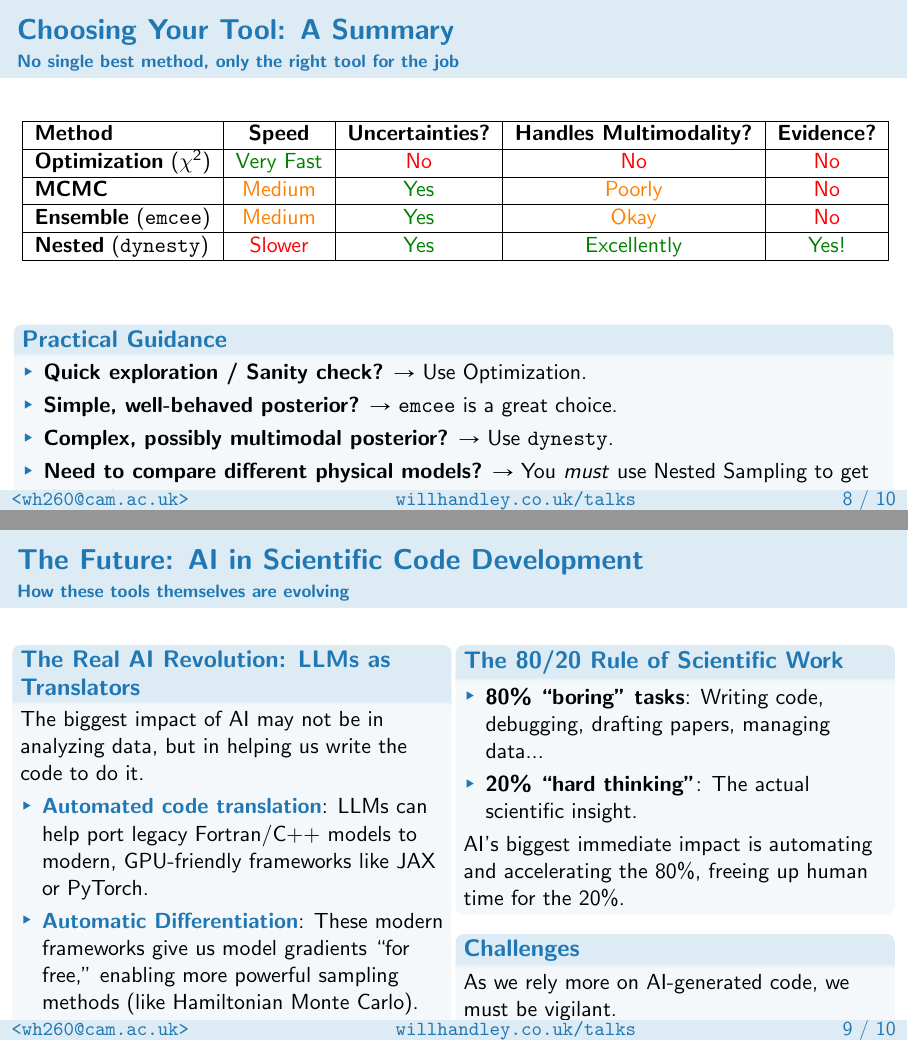
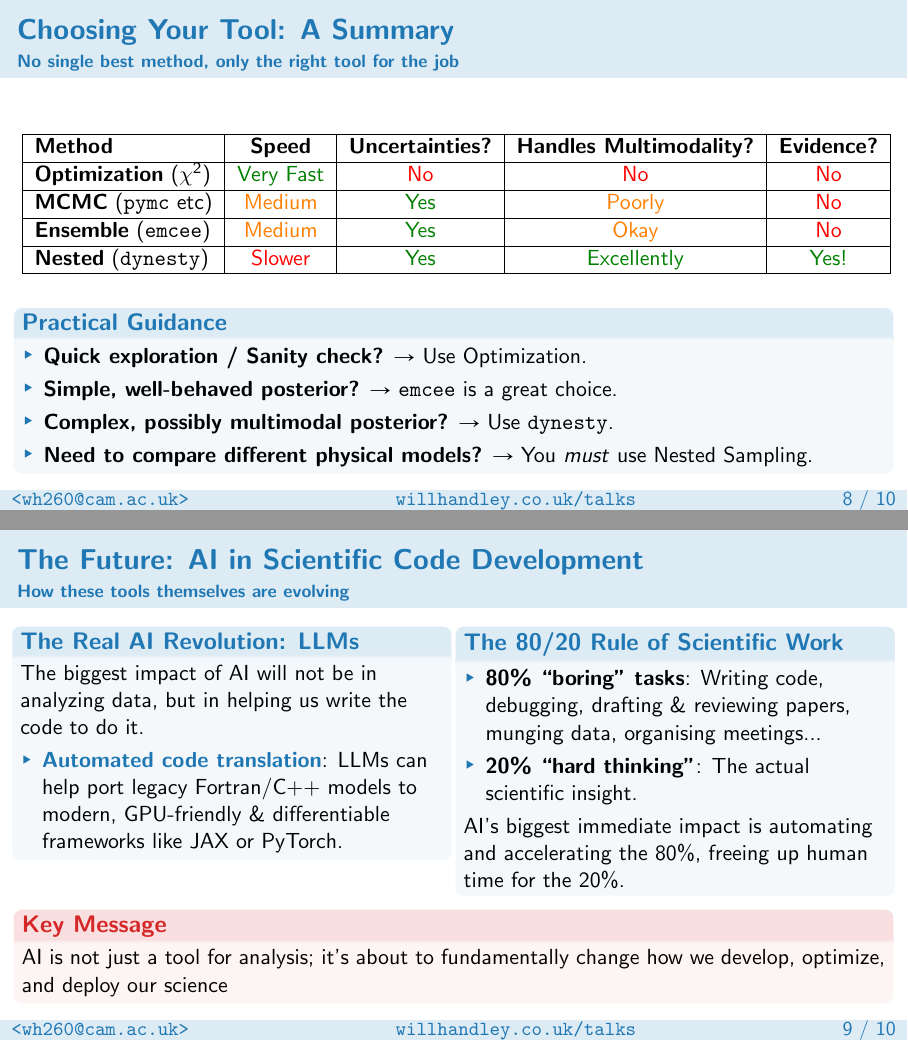
Before and after one commit to williamjameshandley/talks, LaTeX slides (will_handley.tex): pages 41 and 42 of 52, joined at a grey line. Compiled offline with pdfLaTeX.

Commit message:
Streamline presentation content and fix wording
- Simplify nested sampling explanation: remove "one constraint" for cleaner text
- Update MCMC table entry to include example tools (pymc etc)
- Shorten practical guidance bullet point to be more concise
- Remove excess spacing and message block for cleaner slide layout
- Streamline AI slide: focus on key points, remove challenges block
- Update AI slide messaging to be more direct and impactful

🤖 Generated with [Claude Code](https://claude.ai/code)

Co-Authored-By: Claude <noreply@anthropic.com>

```diff
--- a/will_handley.tex
+++ b/will_handley.tex
@@ -297,7 +297,7 @@
             \hline
             \textbf{Optimization} ($\chi^2$) & \textcolor{green!50!black}{Very Fast} & \textcolor{red}{No} & \textcolor{red}{No} & \textcolor{red}{No} \\
             \hline
-            \textbf{MCMC} & \textcolor{orange}{Medium} & \textcolor{green!50!black}{Yes} & \textcolor{orange}{Poorly} & \textcolor{red}{No} \\
+            \textbf{MCMC} (\texttt{pymc} etc) & \textcolor{orange}{Medium} & \textcolor{green!50!black}{Yes} & \textcolor{orange}{Poorly} & \textcolor{red}{No} \\
             \hline
             \textbf{Ensemble} (\texttt{emcee}) & \textcolor{orange}{Medium} & \textcolor{green!50!black}{Yes} & \textcolor{orange}{Okay} & \textcolor{red}{No} \\
             \hline
@@ -305,52 +305,40 @@
             \hline
         \end{tabular}
     \end{center}
-    \vspace{2em}
     \begin{block}{Practical Guidance}
         \begin{itemize}
             \item \textbf{Quick exploration / Sanity check?} $\rightarrow$ Use Optimization.
             \item \textbf{Simple, well-behaved posterior?} $\rightarrow$ \texttt{emcee} is a great choice.
             \item \textbf{Complex, possibly multimodal posterior?} $\rightarrow$ Use \texttt{dynesty}.
-            \item \textbf{Need to compare different physical models?} $\rightarrow$ You \textit{must} use Nested Sampling to get the evidence.
+            \item \textbf{Need to compare different physical models?} $\rightarrow$ You \textit{must} use Nested Sampling.
         \end{itemize}
     \end{block}
-    \begin{alertblock}{Key Message}
-        Your choice of statistical method depends on your scientific question and the expected complexity of your model.
-    \end{alertblock}
 \end{frame}
 
 % --- SLIDE 9: AI in Scientific Code Development (2 minutes) ---
 \begin{frame}
     \frametitle{The Future: AI in Scientific Code Development}
     \framesubtitle{How these tools themselves are evolving}
+    \vspace{-1em}
     \begin{columns}[T]
         \column{0.49\textwidth}
-        \begin{block}{The Real AI Revolution: LLMs as Translators}
-            The biggest impact of AI may not be in analyzing data, but in helping us write the code to do it.
+        \begin{block}{The Real AI Revolution: LLMs}
+            The biggest impact of AI will not be in analyzing data, but in helping us write the code to do it.
             \begin{itemize}
-                \item \keyterm{Automated code translation}: LLMs can help port legacy Fortran/C++ models to modern, GPU-friendly frameworks like JAX or PyTorch.
-                \item \keyterm{Automatic Differentiation}: These modern frameworks give us model gradients ``for free,'' enabling more powerful sampling methods (like Hamiltonian Monte Carlo).
-                \item \keyterm{Neural Emulators}: If your model is very slow to run, you can train a neural network to emulate it, providing a massive speed-up for sampling.
+                \item \keyterm{Automated code translation}: LLMs can help port legacy Fortran/C++ models to modern, GPU-friendly \& differentiable frameworks like JAX or PyTorch.
             \end{itemize}
         \end{block}
         \column{0.49\textwidth}
         \begin{block}{The 80/20 Rule of Scientific Work}
             \begin{itemize}
-                \item \textbf{80\% ``boring'' tasks}: Writing code, debugging, drafting papers, managing data...
+                \item \textbf{80\% ``boring'' tasks}: Writing code, debugging, drafting \& reviewing papers, munging data, organising meetings...
                 \item \textbf{20\% ``hard thinking''}: The actual scientific insight.
             \end{itemize}
             AI's biggest immediate impact is automating and accelerating the 80\%, freeing up human time for the 20\%.
         \end{block}
-        \begin{block}{Challenges}
-            As we rely more on AI-generated code, we must be vigilant.
-            \begin{itemize}
-                \item Ensuring correctness and reproducibility.
-                \item Maintaining interpretability of our models and methods.
-            \end{itemize}
-        \end{block}
     \end{columns}
     \begin{alertblock}{Key Message}
-        AI is not just a tool for analysis; it's fundamentally changing how we develop, optimize, and deploy our scientific software.
+        AI is not just a tool for analysis; it's about to fundamentally change how we develop, optimize, and deploy our science
     \end{alertblock}
 \end{frame}
 
```
Also changed, not shown: will_handley.tex (2 more changed lines).
